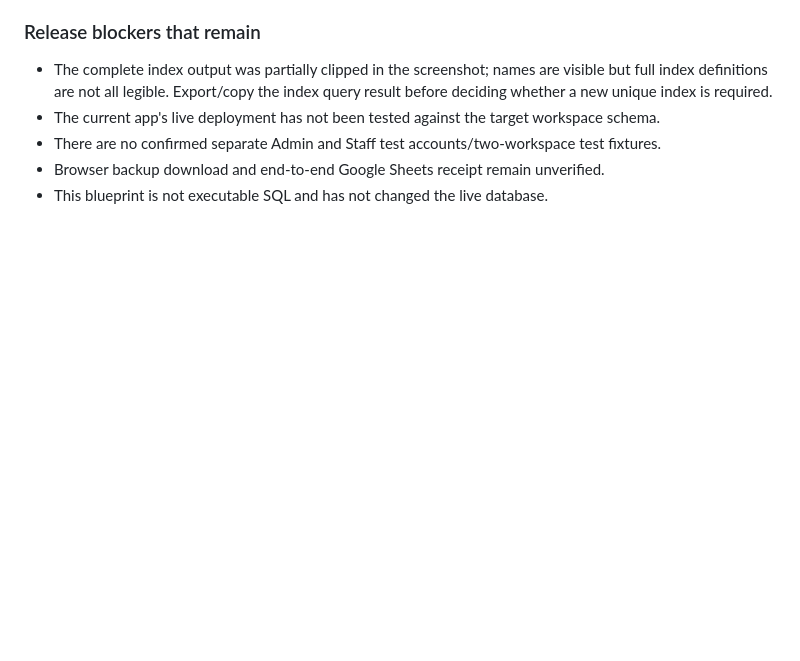
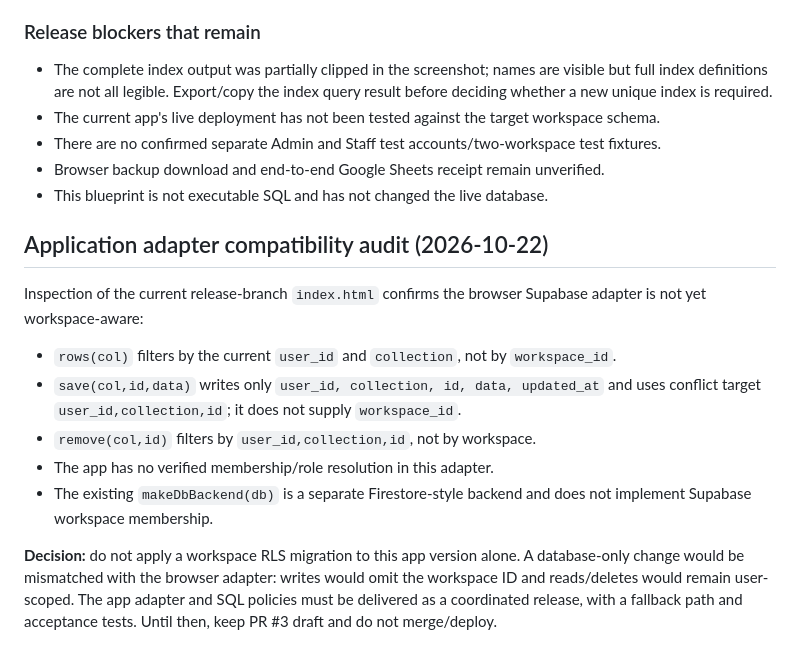
Before and after one commit to akashlatha13102003-source/vforge-3d-crm, a Markdown page: docs/SHARED_WORKSPACE_SECURITY_PLAN.md, the part around the change. Drawn GitHub-style; blank space fills up the shorter version.

Commit message:
Document Supabase adapter workspace compatibility blocker

```diff
--- a/docs/SHARED_WORKSPACE_SECURITY_PLAN.md
+++ b/docs/SHARED_WORKSPACE_SECURITY_PLAN.md
@@ -174,3 +174,15 @@ These are direct observations from the screenshots, not a live connector query b
 - There are no confirmed separate Admin and Staff test accounts/two-workspace test fixtures.
 - Browser backup download and end-to-end Google Sheets receipt remain unverified.
 - This blueprint is not executable SQL and has not changed the live database.
+
+
+## Application adapter compatibility audit (2026-10-22)
+
+Inspection of the current release-branch `index.html` confirms the browser Supabase adapter is not yet workspace-aware:
+- `rows(col)` filters by the current `user_id` and `collection`, not by `workspace_id`.
+- `save(col,id,data)` writes only `user_id, collection, id, data, updated_at` and uses conflict target `user_id,collection,id`; it does not supply `workspace_id`.
+- `remove(col,id)` filters by `user_id,collection,id`, not by workspace.
+- The app has no verified membership/role resolution in this adapter.
+- The existing `makeDbBackend(db)` is a separate Firestore-style backend and does not implement Supabase workspace membership.
+
+**Decision:** do not apply a workspace RLS migration to this app version alone. A database-only change would be mismatched with the browser adapter: writes would omit the workspace ID and reads/deletes would remain user-scoped. The app adapter and SQL policies must be delivered as a coordinated release, with a fallback path and acceptance tests. Until then, keep PR #3 draft and do not merge/deploy.
```
